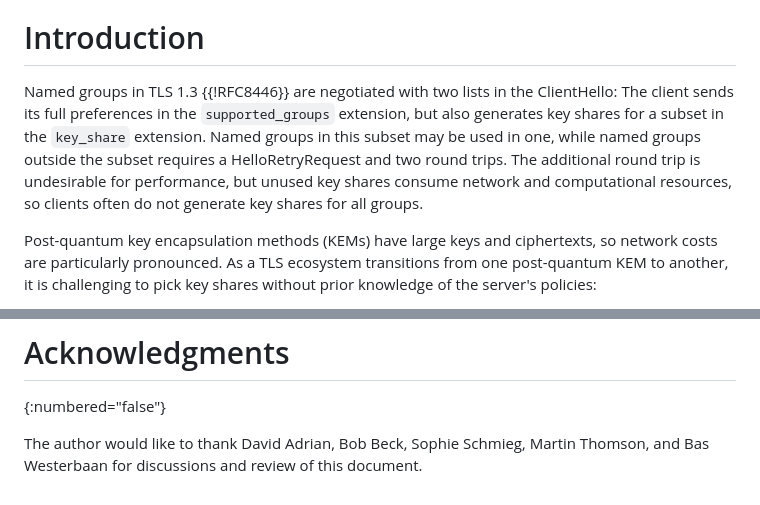
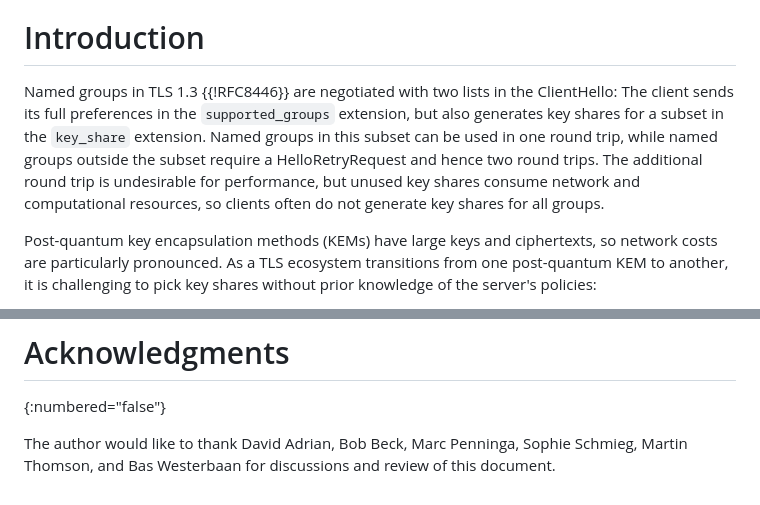
Before and after one commit to tlswg/tls-key-share-prediction, a Markdown page: draft-ietf-tls-key-share-prediction.md, 2 parts joined by grey strips. GitHub-like rendering.

Commit message:
Improved intro text from Marc Penninga

```diff
--- a/draft-ietf-tls-key-share-prediction.md
+++ b/draft-ietf-tls-key-share-prediction.md
@@ -39,7 +39,7 @@ This document defines a mechanism for servers to communicate supported key share
 
 # Introduction
 
-Named groups in TLS 1.3 {{!RFC8446}} are negotiated with two lists in the ClientHello: The client sends its full preferences in the `supported_groups` extension, but also generates key shares for a subset in the `key_share` extension. Named groups in this subset may be used in one, while named groups outside the subset requires a HelloRetryRequest and two round trips. The additional round trip is undesirable for performance, but unused key shares consume network and computational resources, so clients often do not generate key shares for all groups.
+Named groups in TLS 1.3 {{!RFC8446}} are negotiated with two lists in the ClientHello: The client sends its full preferences in the `supported_groups` extension, but also generates key shares for a subset in the `key_share` extension. Named groups in this subset can be used in one round trip, while named groups outside the subset require a HelloRetryRequest and hence two round trips. The additional round trip is undesirable for performance, but unused key shares consume network and computational resources, so clients often do not generate key shares for all groups.
 
 Post-quantum key encapsulation methods (KEMs) have large keys and ciphertexts, so network costs are particularly pronounced. As a TLS ecosystem transitions from one post-quantum KEM to another, it is challenging to pick key shares without prior knowledge of the server's policies:
 
@@ -125,4 +125,4 @@ This document updates the Service Parameter Keys registry {{RFC9460}} with the f
 # Acknowledgments
 {:numbered="false"}
 
-The author would like to thank David Adrian, Bob Beck, Sophie Schmieg, Martin Thomson, and Bas Westerbaan for discussions and review of this document.
+The author would like to thank David Adrian, Bob Beck, Marc Penninga, Sophie Schmieg, Martin Thomson, and Bas Westerbaan for discussions and review of this document.
```
